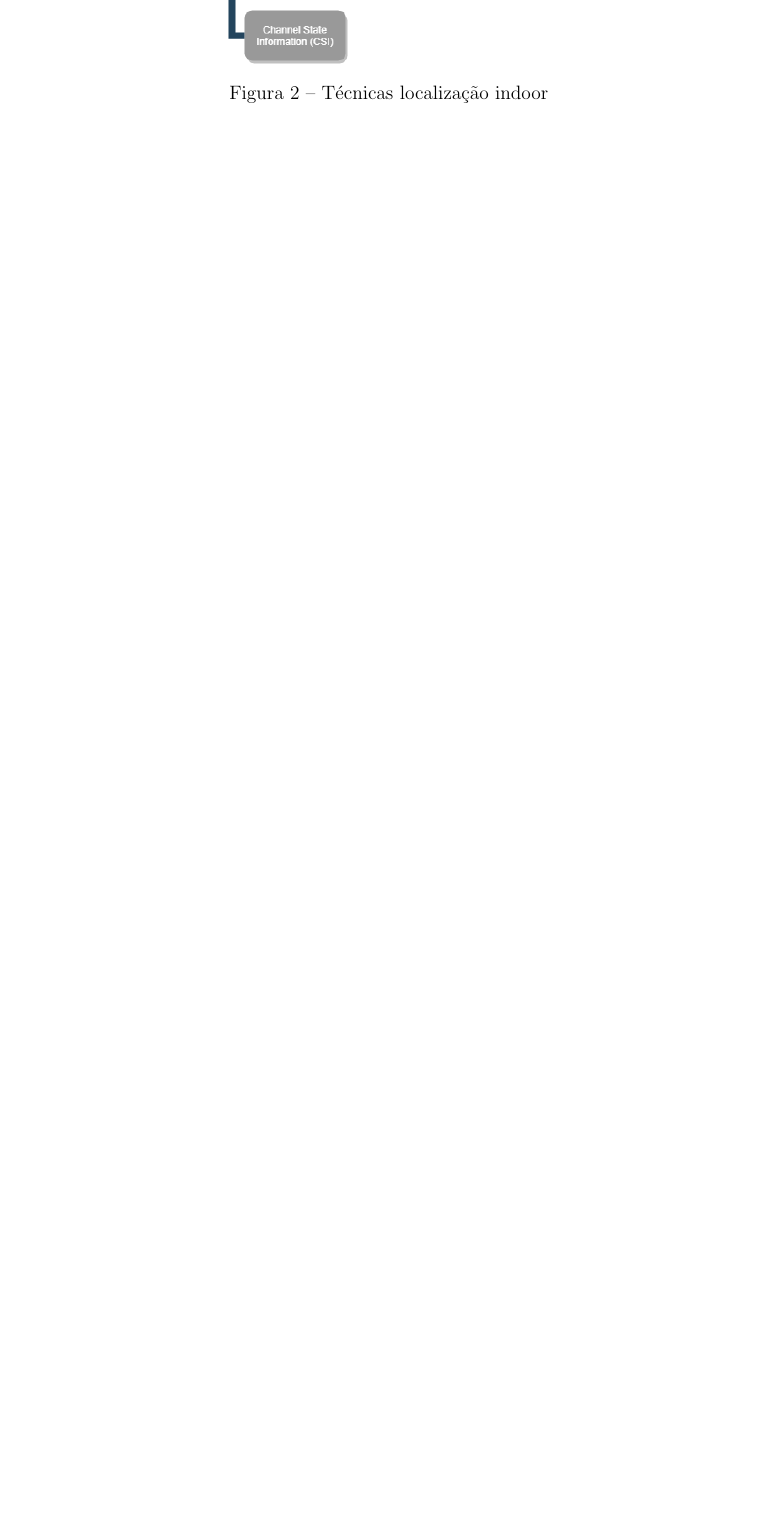
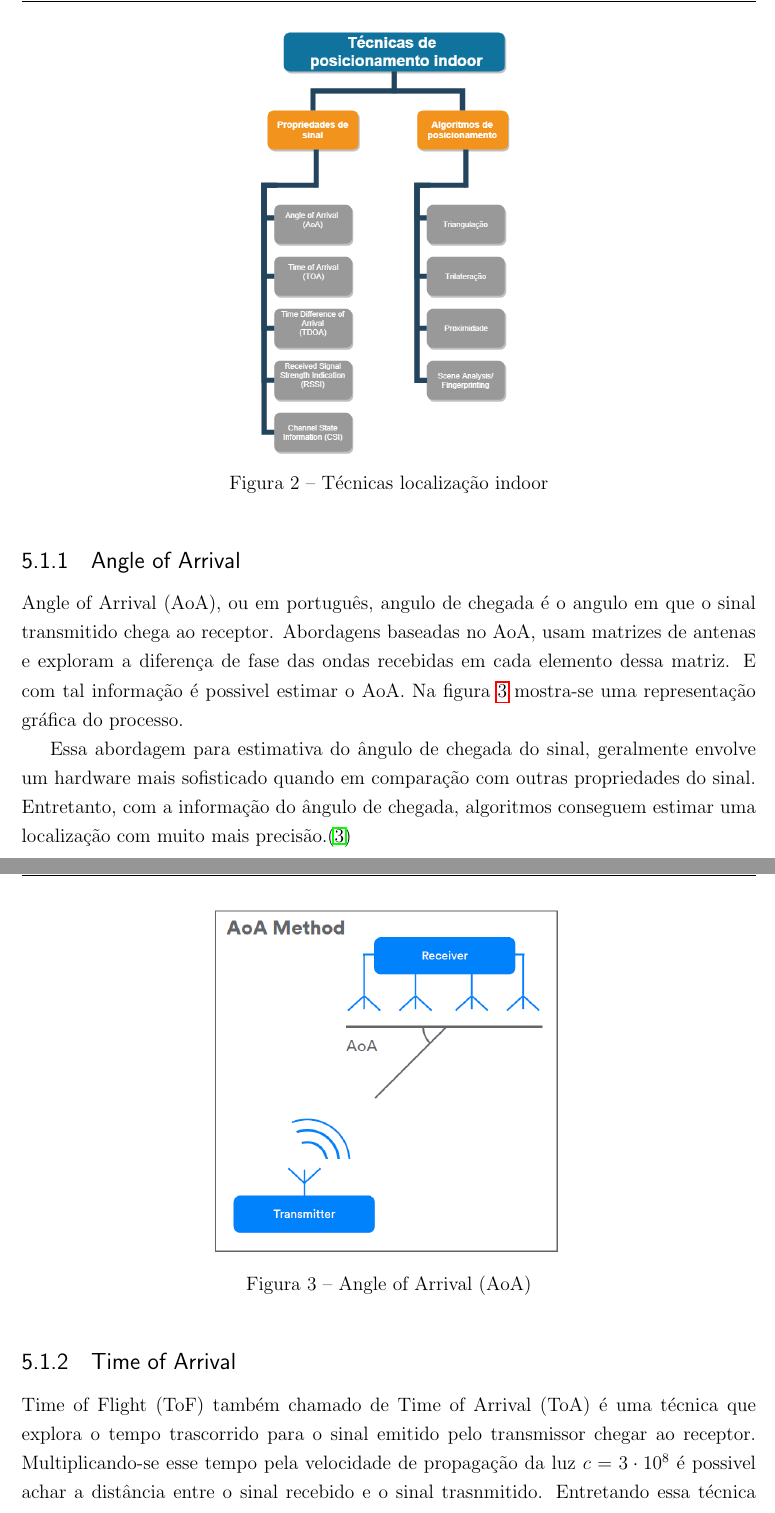
Before and after one commit to smartwms/docs, a LaTeX thesis (Monografia/main.tex, which reads Monografia/estadodaarte.tex): part of page 13 of 14 before the commit and two parts of pages 13 and 14 of 15 after it, the two joined at a grey line, cut so that both start at the same text, the shorter picture padded with empty space. Compiled offline with pdfLaTeX.

Commit message:
Change Estado da Arte chapter

```diff
--- a/Monografia/estadodaarte.tex
+++ b/Monografia/estadodaarte.tex
@@ -6,9 +6,29 @@ A localização indoor é o termo dado para a localização em ambientes com mui
 \section{Tecnicas de localização}
 Existe uma variedade de tecnicas e algoritmos para obter informações a partir das propriedades de um sinal recebido por um receptor. Os algoritmos usados em sistemas de localização, traduzem as propriedades de um sinal recebido em distâncias e ângulos, os quais são posteriormente usados para o cálculo da localização real de um determinado objeto [8]. Abaixo uma imagem que resume as principais propriedades de sinal analisadas e os principais algoritmos utilizados para a localização:
 
-\begin{figure}[h!]
+\begin{figure}[H]
 	\centering
-	\includegraphics[width=70mm]{images/tecnicas_posicionamento_indoor.png}
+	\includegraphics[scale = 0.4]{images/tecnicas_posicionamento_indoor.png}
 	\caption{Técnicas localização indoor}
 	\label{fig:tecnicas_posicionamento_indoor}
   \end{figure}
+
+
+\subsection{Angle of Arrival}
+
+Angle of Arrival (AoA), ou em português, angulo de chegada é o angulo em que o sinal transmitido chega ao receptor. Abordagens baseadas no AoA, usam matrizes de antenas e exploram a diferença de fase das ondas recebidas em cada elemento dessa matriz. E com tal informação é possivel estimar o AoA. Na figura \ref{fig:angle_of_arrival} mostra-se uma representação gráfica do processo.
+
+Essa abordagem para estimativa do ângulo de chegada do sinal, geralmente envolve um hardware mais sofisticado quando em comparação com outras propriedades do sinal. Entretanto, com a informação do ângulo de chegada, algoritmos conseguem estimar uma localização com muito mais precisão.\cite{art1}
+
+\begin{figure}[H]
+	\centering
+	\includegraphics[scale = 0.6]{images/angle_of_arrival.png}
+	\caption{Angle of Arrival (AoA)}
+	\label{fig:angle_of_arrival}
+\end{figure}
+
+\subsection{Time of Arrival}
+
+Time of Flight (ToF) também chamado de Time of Arrival (ToA) é uma técnica que explora o tempo trascorrido para o sinal emitido pelo transmissor chegar ao receptor. Multiplicando-se esse tempo pela velocidade de propagação da luz \(c = 3 \cdot 10^8\) é possivel achar a distância entre o sinal recebido e o sinal trasnmitido. Entretando essa técnica ainda não é muito precisa, devido as dimesões muito pequenas de tempo envolvidas em aplicaçãoes de curta distância. [9]
+
+\subsection{Time Difference of Arrival (TDOA)}
--- a/Monografia/main.tex
+++ b/Monografia/main.tex
@@ -9,6 +9,7 @@
 \usepackage{blindtext}
 
 \usepackage{graphicx}
+\usepackage{float}
 
 \title{Warehouse Managment System Posicional}
 
```
Also changed, not shown: Monografia/bibliografia.bib (+2 -0 lines), Monografia/arvoreobjetivos.tex (line endings or trailing spaces), Monografia/images/angle_of_arrival.png (added), Monografia/introducao.tex (line endings or trailing spaces), Monografia/main.pdf, Monografia/necessidade.tex (line endings or trailing spaces), Monografia/problema.tex (line endings or trailing spaces), Monografia/resumo.tex (line endings or trailing spaces), README.md, 3 other files.
